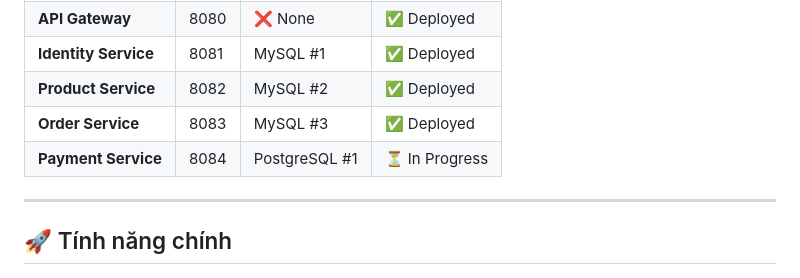
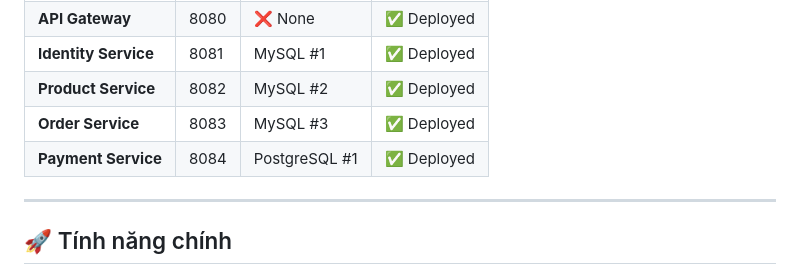
Before and after one commit to haivoDA22TTD/Food_shop, a Markdown page: README.md, the part around the change. Rendered like a GitHub page.

Commit message:
Update payment service

```diff
--- a/README.md
+++ b/README.md
@@ -55,7 +55,7 @@ Food Shop là hệ thống đặt đồ ăn trực tuyến với kiến trúc Mi
 | **Identity Service** | 8081 | MySQL #1 | ✅ Deployed |
 | **Product Service** | 8082 | MySQL #2 | ✅ Deployed |
 | **Order Service** | 8083 | MySQL #3 | ✅ Deployed |
-| **Payment Service** | 8084 | PostgreSQL #1 | ⏳ In Progress |
+| **Payment Service** | 8084 | PostgreSQL #1 |✅  Deployed |
 
 ---
 
```
